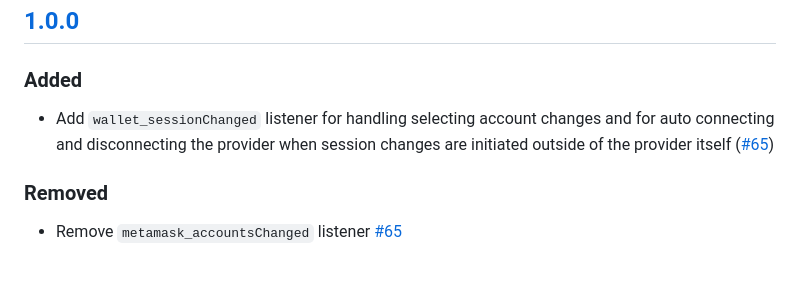
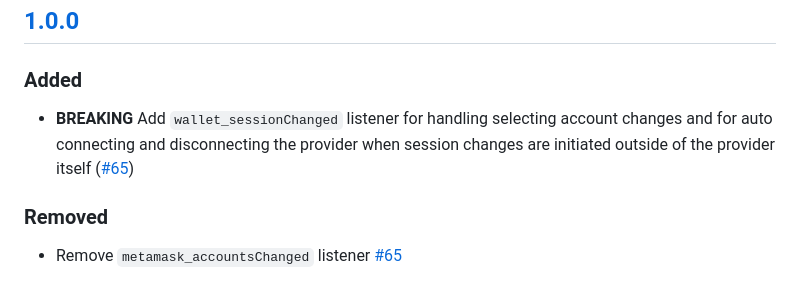
Before and after one commit to MetaMask/solana-wallet-standard, a Markdown page: CHANGELOG.md, the part around the change. Rendered like a GitHub page.

Commit message:
changelog

```diff
--- a/CHANGELOG.md
+++ b/CHANGELOG.md
@@ -11,7 +11,7 @@ and this project adheres to [Semantic Versioning](https://semver.org/spec/v2.0.0
 
 ### Added
 
-- Add `wallet_sessionChanged` listener for handling selecting account changes and for auto connecting and disconnecting the provider when session changes are initiated outside of the provider itself ([#65](https://github.com/MetaMask/solana-wallet-standard/pull/65))
+- **BREAKING** Add `wallet_sessionChanged` listener for handling selecting account changes and for auto connecting and disconnecting the provider when session changes are initiated outside of the provider itself ([#65](https://github.com/MetaMask/solana-wallet-standard/pull/65))
 
 ### Removed
 
```
